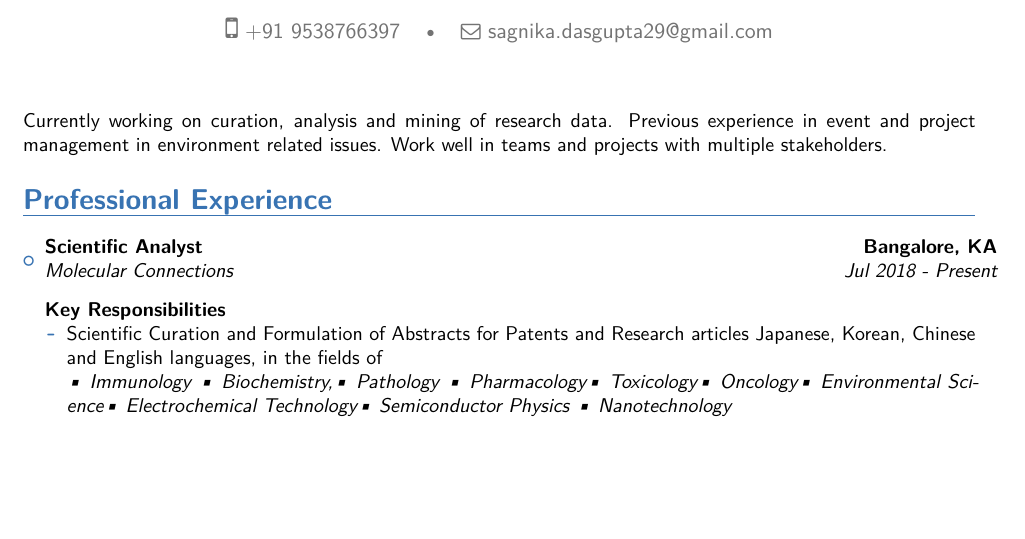
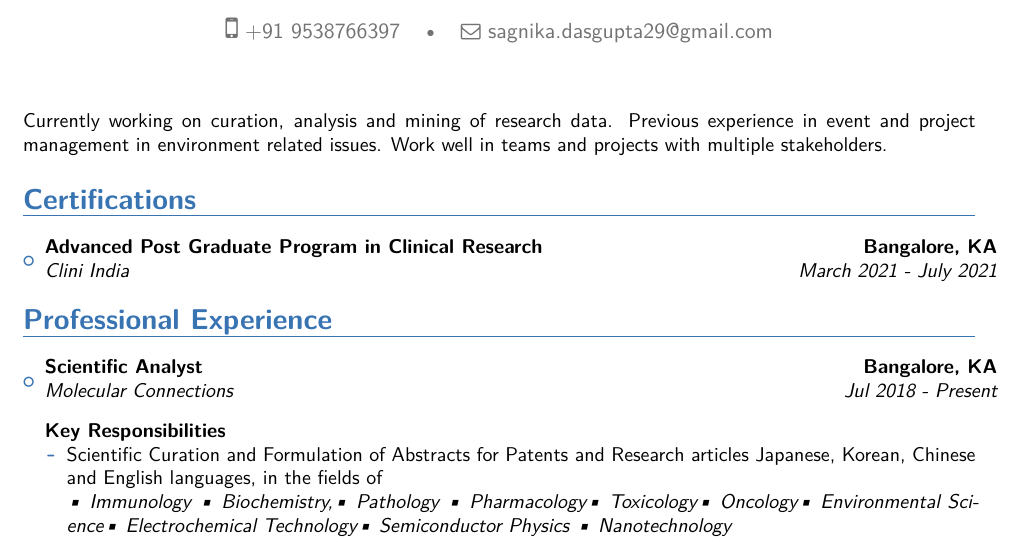
Before and after one commit to nabarunchatterjee/sagnika_resume, a LaTeX CV (resume.tex): part of page 1 of 2, cut so that both start at the same text, the shorter picture padded with empty space. The pictures show the PDF file resume.pdf that the author committed with the source.

Commit message:
Finished Clin India course

```diff
--- a/resume.tex
+++ b/resume.tex
@@ -43,6 +43,12 @@
 
 \small{Currently working on curation, analysis and mining of research data. Previous experience in event and project management in environment related issues. Work well in teams and projects with multiple stakeholders.}
 
+\section{Certifications}
+
+    \vspace{5pt}
+\begin{itemize}
+    \item{\cventry{March 2021 - July 2021}{Clini India}{Advanced Post Graduate Program in Clinical Research}{Bangalore, KA}{}{}{}}
+\end{itemize}
 \section{Professional Experience}
     \vspace{5pt}
 
```
Also changed, not shown: resume.pdf, resume.tex (10 more changed lines), 3 other files.
